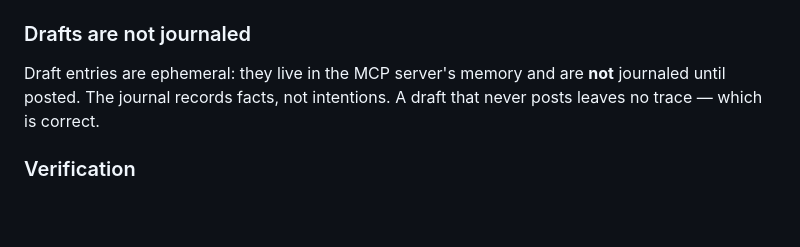
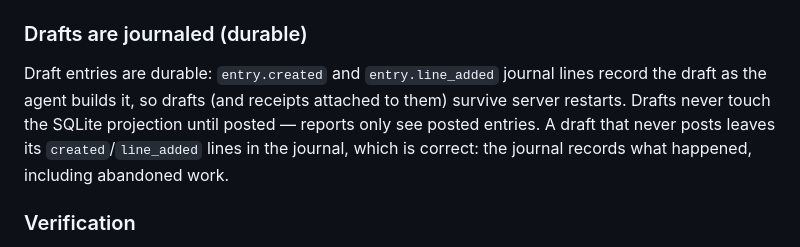
Before and after one commit to swaits/wanderbooks, a Markdown page: docs/receipt-store.md, the part around the change. Drawn GitHub-style; blank space fills up the shorter version.

```diff
--- a/docs/receipt-store.md
+++ b/docs/receipt-store.md
@@ -56,11 +56,14 @@ apply is safe — on startup the applier replays every journal line with
 - `prev`: hex SHA-256 of the previous line's canonical JSON (keys sorted, no
   whitespace). The genesis line uses `"prev": "000...0"` (64 zeros).
 
-### Drafts are not journaled
+### Drafts are journaled (durable)
 
-Draft entries are ephemeral: they live in the MCP server's memory and are
-**not** journaled until posted. The journal records facts, not intentions.
-A draft that never posts leaves no trace — which is correct.
+Draft entries are durable: `entry.created` and `entry.line_added` journal
+lines record the draft as the agent builds it, so drafts (and receipts
+attached to them) survive server restarts. Drafts never touch the SQLite
+projection until posted — reports only see posted entries. A draft that
+never posts leaves its `created`/`line_added` lines in the journal, which
+is correct: the journal records what happened, including abandoned work.
 
 ### Verification
 
```
